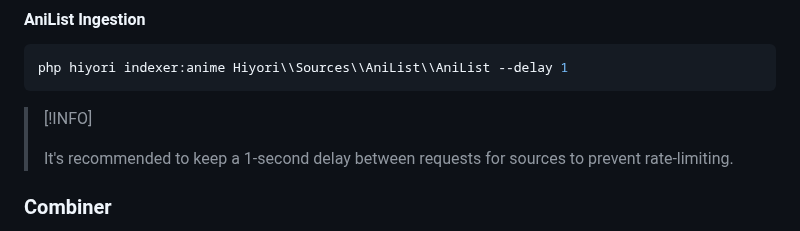
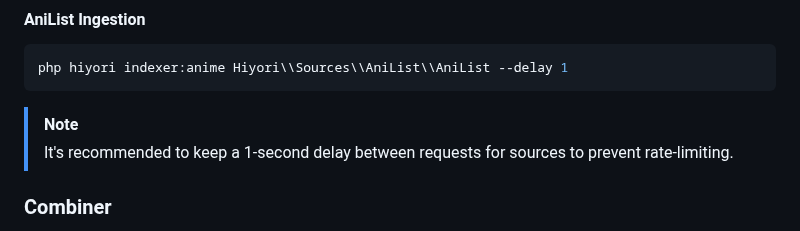
Before and after one commit to Hiyori-API/hiyori-cli, a Markdown page: readme.md, the part around the change. Rendered like a GitHub page.

````diff
--- a/readme.md
+++ b/readme.md
@@ -46,8 +46,7 @@ php hiyori indexer:anime Hiyori\\Sources\\Kitsu\\KitsuIngestion --delay 1
 php hiyori indexer:anime Hiyori\\Sources\\AniList\\AniList --delay 1
 ```
 
-> [!INFO]
->
+> [!NOTE]
 > It's recommended to keep a 1-second delay between requests for sources to prevent rate-limiting.
 
 
````
